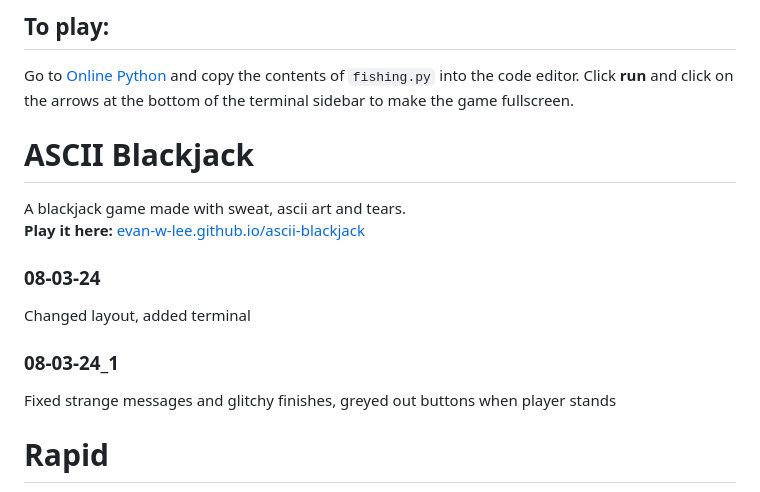
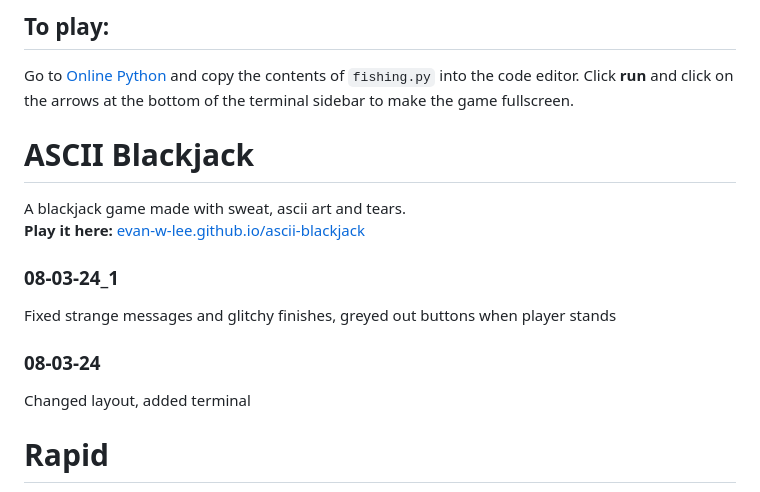
Before and after one commit to evanworks/evanworks.github.io, a Markdown page: README.md, the part around the change. Rendered like a GitHub page.

```diff
--- a/README.md
+++ b/README.md
@@ -275,12 +275,11 @@ A blackjack game made with sweat, ascii art and tears.
 **Play it here:**
 <a href="https://evan-w-lee.github.io/ascii-blackjack">evan-w-lee.github.io/ascii-blackjack</a>
 
+### 08-03-24_1
+Fixed strange messages and glitchy finishes, greyed out buttons when player stands
 
 ### 08-03-24
 Changed layout, added terminal
-
-### 08-03-24_1
-Fixed strange messages and glitchy finishes, greyed out buttons when player stands
 
 <h1 id="rapid">Rapid</h1>
 A simple search engine for the web using jQuery.
```
